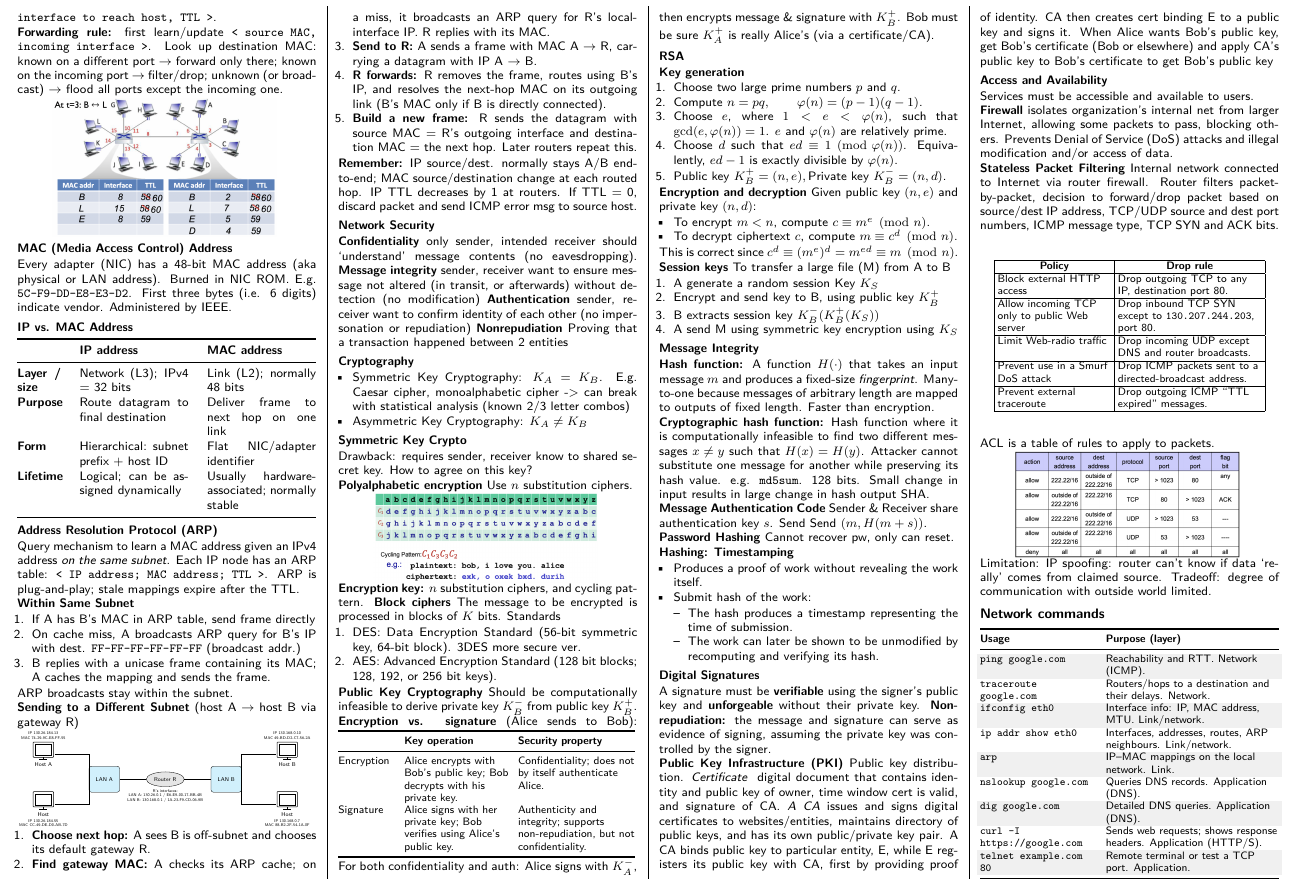
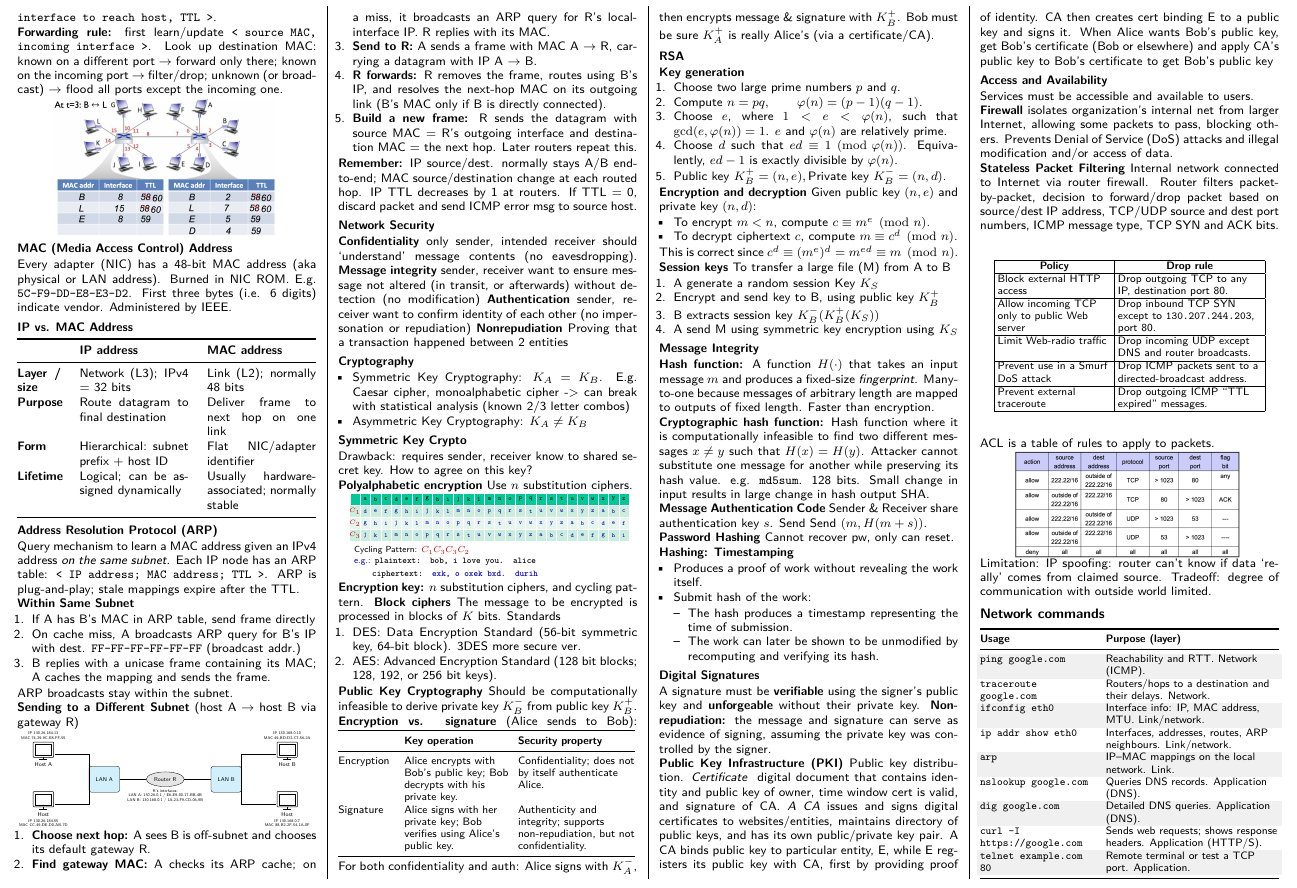
Before and after one commit to Promist-Moon/cs2105-final-cheatsheet, a LaTeX document (main.tex): part of page 4 of 4, cut so that both start at the same text. Compiled offline with pdfLaTeX.

Commit message:
Embed polyalphabetic encryption diagram for better resolution

```diff
--- a/main.tex
+++ b/main.tex
@@ -1203,7 +1203,31 @@ Drawback: requires sender, receiver know to shared secret key. How to agree on t
 \textbf{Polyalphabetic encryption}
 Use $n$ substitution ciphers.
 \begin{compactfigure}
-\includegraphics[width=0.75\linewidth]{security/poly.png}
+\resizebox{0.96\linewidth}{!}{%
+  \definecolor{polystripeA}{RGB}{203,237,221}
+  \definecolor{polystripeB}{RGB}{230,246,239}
+  \begin{tikzpicture}[
+    x=0.29cm,y=0.34cm,
+    polycell/.style={draw=white,line width=0.25pt,minimum width=0.29cm,minimum height=0.34cm,inner sep=0pt,outer sep=0pt},
+    polyletter/.style={font=\bfseries\ttfamily\tiny,text=blue!70!black}
+  ]
+    % The three rows are Caesar shifts of 3, 6 and 9 positions.
+    \node[polycell,fill={rgb,255:red,0;green,200;blue,151}] at (0,0) {};
+    \foreach \letter [count=\i from 1] in {a,b,c,d,e,f,g,h,i,j,k,l,m,n,o,p,q,r,s,t,u,v,w,x,y,z}
+      \node[polycell,fill={rgb,255:red,0;green,200;blue,151},font=\bfseries\ttfamily\tiny] at (\i,0) {\letter};
+    \foreach \row/\shade in {1/polystripeA,2/polystripeB,3/polystripeA}
+      \node[polycell,fill=\shade,text=red!80!black,font=\tiny] at (0,-\row) {$C_{\row}$};
+    \foreach \letter [count=\i from 1] in {d,e,f,g,h,i,j,k,l,m,n,o,p,q,r,s,t,u,v,w,x,y,z,a,b,c}
+      \node[polycell,fill=polystripeA,polyletter] at (\i,-1) {\letter};
+    \foreach \letter [count=\i from 1] in {g,h,i,j,k,l,m,n,o,p,q,r,s,t,u,v,w,x,y,z,a,b,c,d,e,f}
+      \node[polycell,fill=polystripeB,polyletter] at (\i,-2) {\letter};
+    \foreach \letter [count=\i from 1] in {j,k,l,m,n,o,p,q,r,s,t,u,v,w,x,y,z,a,b,c,d,e,f,g,h,i}
+      \node[polycell,fill=polystripeA,polyletter] at (\i,-3) {\letter};
+    \node[anchor=west,font=\scriptsize] at (-0.45,-4.25) {Cycling Pattern: \textcolor{red!80!black}{$C_1C_3C_3C_2$}};
+    \node[anchor=west,font=\scriptsize] at (-0.45,-5.2) {\textcolor{blue!70!black}{e.g.:} \textbf{\texttt{plaintext: bob, i love you. alice}}};
+    \node[anchor=west,font=\scriptsize] at (-0.45,-6.2) {\phantom{e.g.:}\,\textbf{\texttt{ciphertext: \textcolor{blue!70!black}{exk, o oxek bxd. durih}}}};
+  \end{tikzpicture}%
+}
 \end{compactfigure}
 \textbf{Encryption key:} $n$ substitution ciphers, and cycling pattern.
 \textbf{Block ciphers}
```
